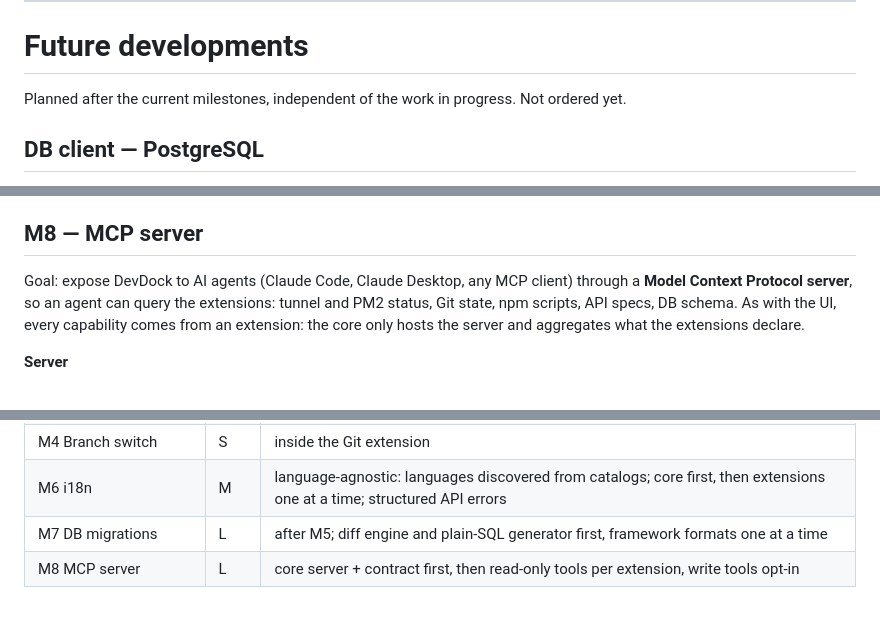
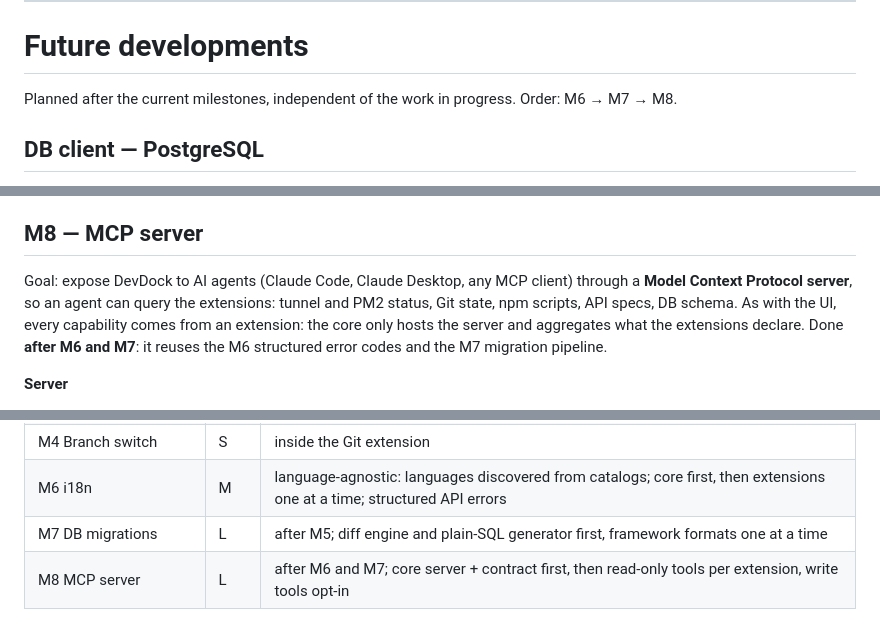
Before and after one commit to codo82/devdock, a Markdown page: ROADMAP.md, 3 parts joined by grey strips. Rendered like a GitHub page.

Commit message:
Roadmap: ordine degli sviluppi futuri M6 → M7 → M8

```diff
--- a/ROADMAP.md
+++ b/ROADMAP.md
@@ -137,7 +137,7 @@ Built as an extension on the M3 architecture.
 
 # Future developments
 
-Planned after the current milestones, independent of the work in progress. Not ordered yet.
+Planned after the current milestones, independent of the work in progress. Order: M6 → M7 → M8.
 
 ## DB client — PostgreSQL
 
@@ -209,7 +209,7 @@ Goal: link a DB connection to a project repository so that **every structural ch
 
 ## M8 — MCP server
 
-Goal: expose DevDock to AI agents (Claude Code, Claude Desktop, any MCP client) through a **Model Context Protocol server**, so an agent can query the extensions: tunnel and PM2 status, Git state, npm scripts, API specs, DB schema. As with the UI, every capability comes from an extension: the core only hosts the server and aggregates what the extensions declare.
+Goal: expose DevDock to AI agents (Claude Code, Claude Desktop, any MCP client) through a **Model Context Protocol server**, so an agent can query the extensions: tunnel and PM2 status, Git state, npm scripts, API specs, DB schema. As with the UI, every capability comes from an extension: the core only hosts the server and aggregates what the extensions declare. Done **after M6 and M7**: it reuses the M6 structured error codes and the M7 migration pipeline.
 
 **Server**
 - [ ] **M8.1** MCP endpoint served by DevDock itself over **Streamable HTTP** at `/mcp` (same process, same port, same services as the UI), built on the official `@modelcontextprotocol/sdk`. A stdio bridge (`npx devdock-mcp`) forwards to the running instance for clients that only support stdio, with a clear error when DevDock is not running
@@ -254,4 +254,4 @@ Goal: expose DevDock to AI agents (Claude Code, Claude Desktop, any MCP client)
 | M4 Branch switch | S | inside the Git extension |
 | M6 i18n | M | language-agnostic: languages discovered from catalogs; core first, then extensions one at a time; structured API errors |
 | M7 DB migrations | L | after M5; diff engine and plain-SQL generator first, framework formats one at a time |
-| M8 MCP server | L | core server + contract first, then read-only tools per extension, write tools opt-in |
+| M8 MCP server | L | after M6 and M7; core server + contract first, then read-only tools per extension, write tools opt-in |
```
